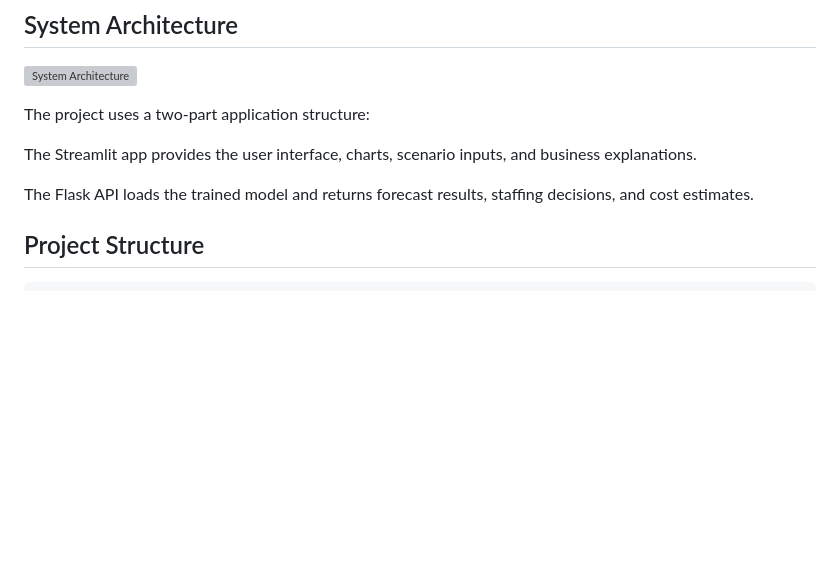
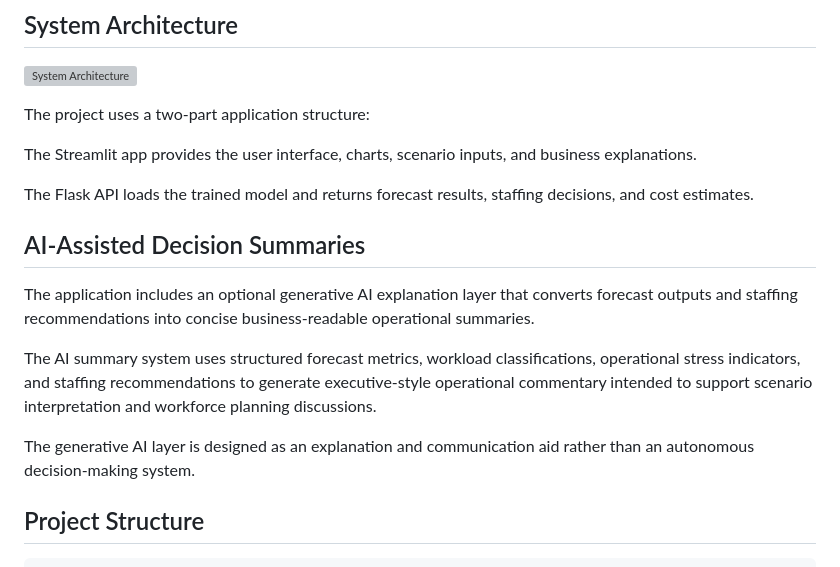
Before and after one commit to draculess99/VET-VTO-Forecasting, a Markdown page: README.md, the part around the change. Rendered like a GitHub page; blank space fills up the shorter version; grey boxes are pictures that could not be loaded.

Commit message:
Update README.md
added AI- Assisted explanation section

```diff
--- a/README.md
+++ b/README.md
@@ -102,6 +102,14 @@ The project uses a two-part application structure:
 The Streamlit app provides the user interface, charts, scenario inputs, and business explanations.
 
 The Flask API loads the trained model and returns forecast results, staffing decisions, and cost estimates.
+
+## AI-Assisted Decision Summaries
+
+The application includes an optional generative AI explanation layer that converts forecast outputs and staffing recommendations into concise business-readable operational summaries.
+
+The AI summary system uses structured forecast metrics, workload classifications, operational stress indicators, and staffing recommendations to generate executive-style operational commentary intended to support scenario interpretation and workforce planning discussions.
+
+The generative AI layer is designed as an explanation and communication aid rather than an autonomous decision-making system.
 
 ## Project Structure
 
```
